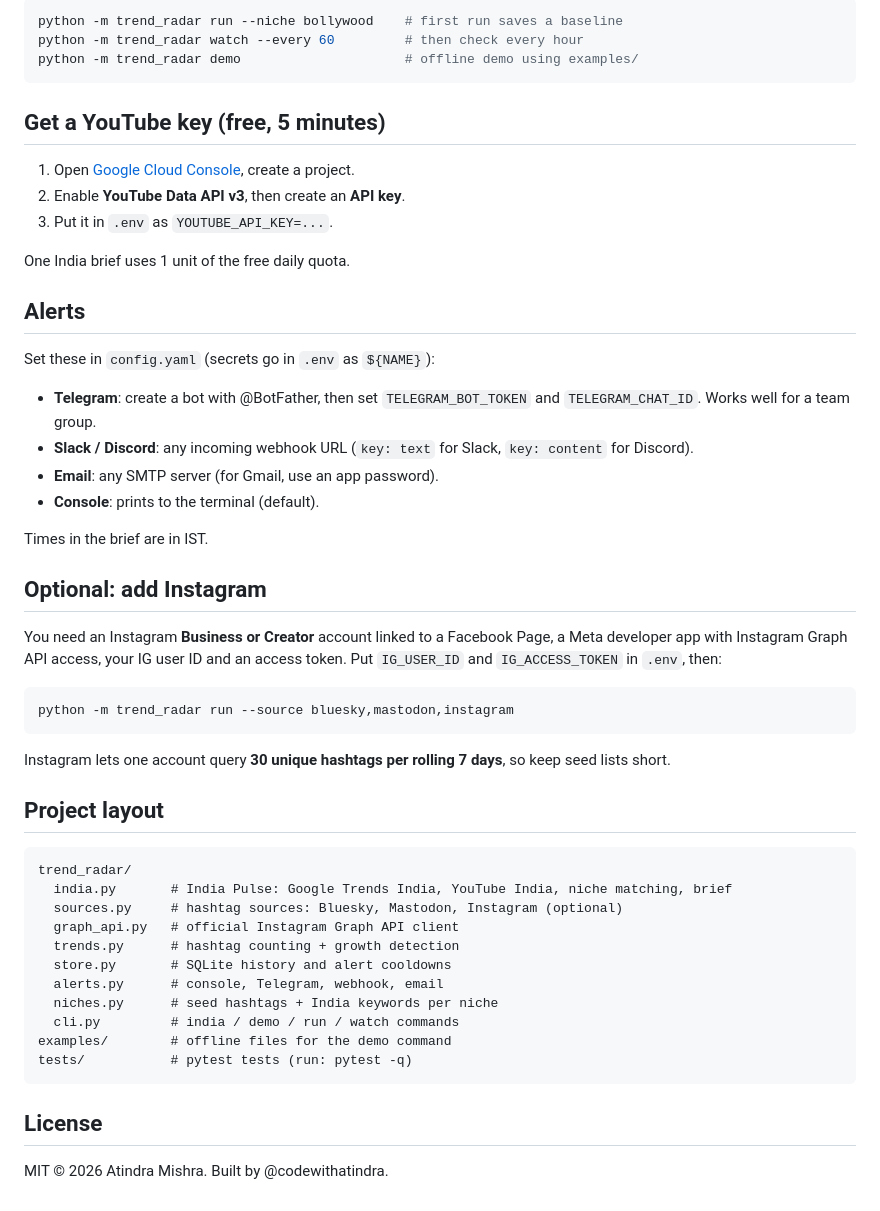
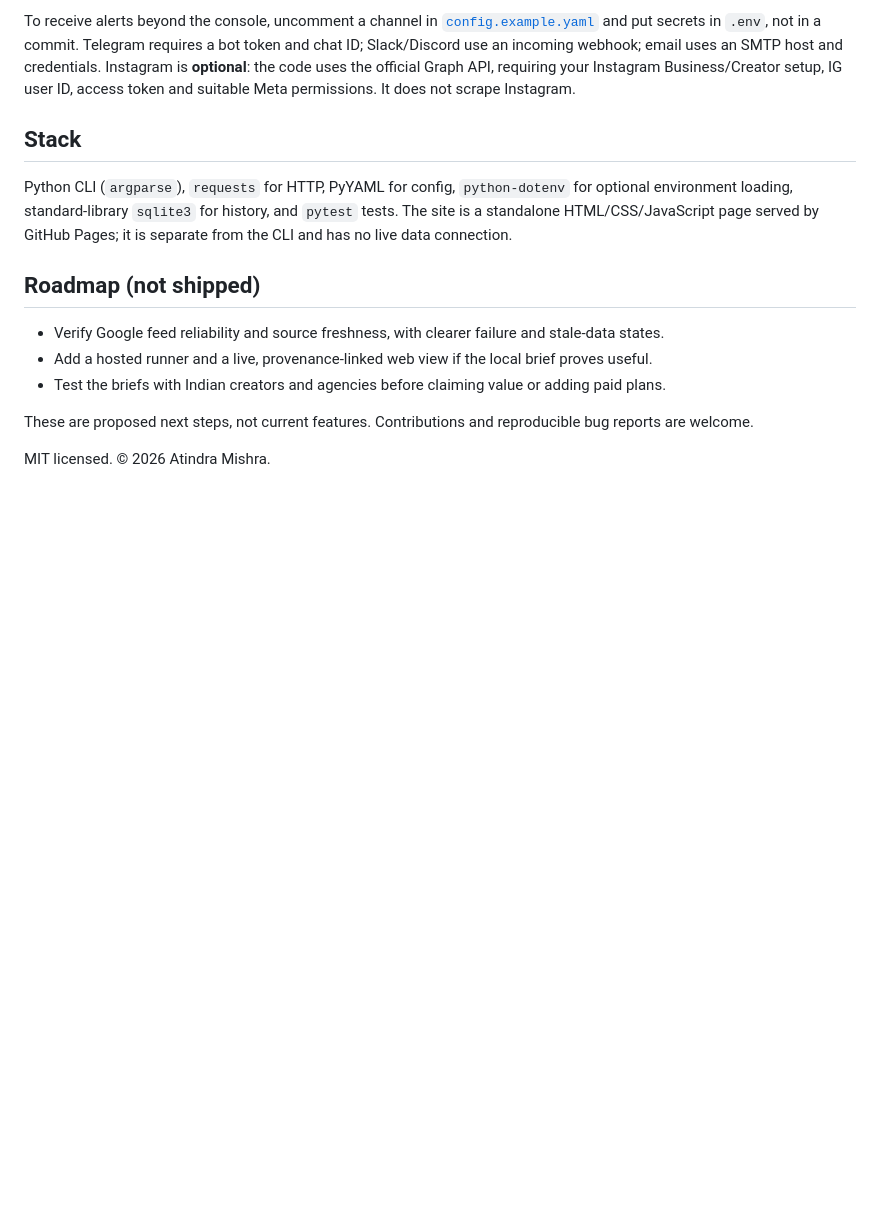
Before and after one commit to codewithatindra/insta-trend-radar, a Markdown page: README.md, the part around one of its changes. Drawn GitHub-style; blank space fills up the shorter version.

````diff
--- a/README.md
+++ b/README.md
@@ -58,54 +73,16 @@ Hashtag radar:
 
-```bash
-python -m trend_radar run --niche bollywood    # first run saves a baseline
-python -m trend_radar watch --every 60         # then check every hour
-python -m trend_radar demo                     # offline demo using examples/
-```
+To receive alerts beyond the console, uncomment a channel in [`config.example.yaml`](config.example.yaml) and put secrets in `.env`, not in a commit. Telegram requires a bot token and chat ID; Slack/Discord use an incoming webhook; email uses an SMTP host and credentials. Instagram is **optional**: the code uses the official Graph API, requiring your Instagram Business/Creator setup, IG user ID, access token and suitable Meta permissions. It does not scrape Instagram.
 
-## Get a YouTube key (free, 5 minutes)
+## Stack
 
-1. Open [Google Cloud Console](https://console.cloud.google.com/), create a project.
-2. Enable **YouTube Data API v3**, then create an **API key**.
-3. Put it in `.env` as `YOUTUBE_API_KEY=...`.
+Python CLI (`argparse`), `requests` for HTTP, PyYAML for config, `python-dotenv` for optional environment loading, standard-library `sqlite3` for history, and `pytest` tests. The site is a standalone HTML/CSS/JavaScript page served by GitHub Pages; it is separate from the CLI and has no live data connection.
 
-One India brief uses 1 unit of the free daily quota.
+## Roadmap (not shipped)
 
-## Alerts
+- Verify Google feed reliability and source freshness, with clearer failure and stale-data states.
+- Add a hosted runner and a live, provenance-linked web view if the local brief proves useful.
+- Test the briefs with Indian creators and agencies before claiming value or adding paid plans.
 
-Set these in `config.yaml` (secrets go in `.env` as `${NAME}`):
-- **Telegram**: create a bot with @BotFather, then set `TELEGRAM_BOT_TOKEN` and `TELEGRAM_CHAT_ID`. Works well for a team group.
-- **Slack / Discord**: any incoming webhook URL (`key: text` for Slack, `key: content` for Discord).
-- **Email**: any SMTP server (for Gmail, use an app password).
-- **Console**: prints to the terminal (default).
+These are proposed next steps, not current features. Contributions and reproducible bug reports are welcome.
 
-Times in the brief are in IST.
-
-## Optional: add Instagram
-
-You need an Instagram **Business or Creator** account linked to a Facebook Page, a Meta developer app with Instagram Graph API access, your IG user ID and an access token. Put `IG_USER_ID` and `IG_ACCESS_TOKEN` in `.env`, then:
-
-```bash
-python -m trend_radar run --source bluesky,mastodon,instagram
-```
-
-Instagram lets one account query **30 unique hashtags per rolling 7 days**, so keep seed lists short.
-
-## Project layout
-
-```
-trend_radar/
-  india.py       # India Pulse: Google Trends India, YouTube India, niche matching, brief
-  sources.py     # hashtag sources: Bluesky, Mastodon, Instagram (optional)
-  graph_api.py   # official Instagram Graph API client
-  trends.py      # hashtag counting + growth detection
-  store.py       # SQLite history and alert cooldowns
-  alerts.py      # console, Telegram, webhook, email
-  niches.py      # seed hashtags + India keywords per niche
-  cli.py         # india / demo / run / watch commands
-examples/        # offline files for the demo command
-tests/           # pytest tests (run: pytest -q)
-```
-
-## License
-
-MIT © 2026 Atindra Mishra. Built by @codewithatindra.
+MIT licensed. © 2026 Atindra Mishra.
````
Also changed, not shown: other parts of README.md (+54 -39 lines).
